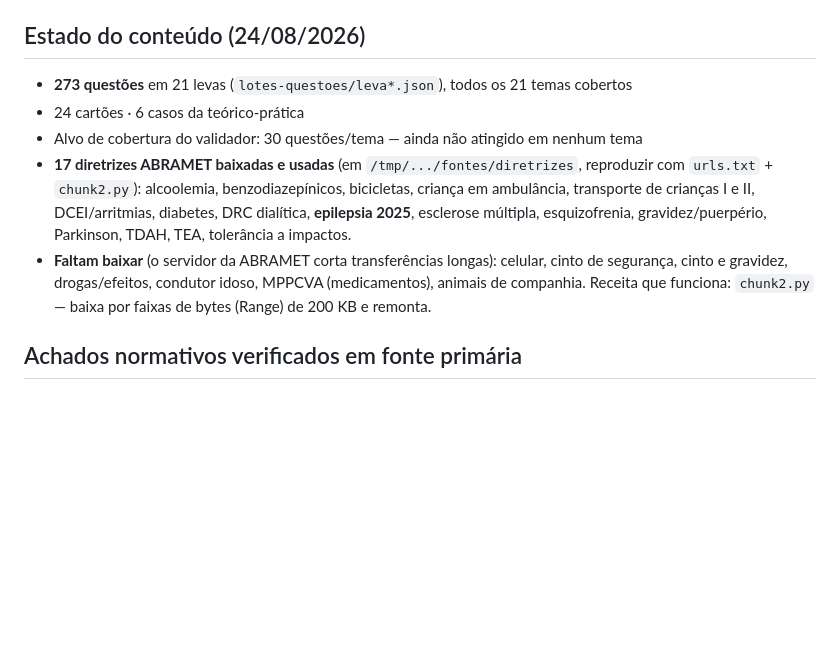
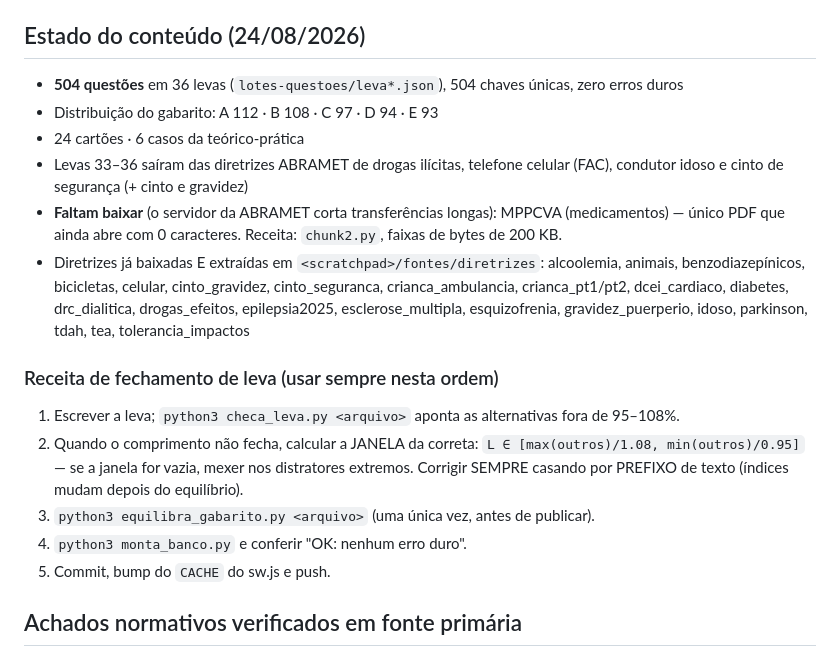
Before and after one commit to MedTechBR/trafego-titulo, a Markdown page: CLAUDE.md, the part around the change. Rendered like a GitHub page; blank space fills up the shorter version.

Commit message:
Atualiza CLAUDE.md: 504 questoes e receita de fechamento de leva

```diff
--- a/CLAUDE.md
+++ b/CLAUDE.md
@@ -80,16 +80,27 @@ Prova de legislação e norma técnica: **fato errado é o pior defeito possíve
 4. Só depois: commit/push e **bump do `CACHE` do sw.js**.
 
 ## Estado do conteúdo (24/08/2026)
-- **273 questões** em 21 levas (`lotes-questoes/leva*.json`), todos os 21 temas cobertos
+- **504 questões** em 36 levas (`lotes-questoes/leva*.json`), 504 chaves únicas, zero erros duros
+- Distribuição do gabarito: A 112 · B 108 · C 97 · D 94 · E 93
 - 24 cartões · 6 casos da teórico-prática
-- Alvo de cobertura do validador: 30 questões/tema — ainda não atingido em nenhum tema
-- **17 diretrizes ABRAMET baixadas e usadas** (em `/tmp/.../fontes/diretrizes`, reproduzir com
-  `urls.txt` + `chunk2.py`): alcoolemia, benzodiazepínicos, bicicletas, criança em ambulância,
-  transporte de crianças I e II, DCEI/arritmias, diabetes, DRC dialítica, **epilepsia 2025**,
-  esclerose múltipla, esquizofrenia, gravidez/puerpério, Parkinson, TDAH, TEA, tolerância a impactos.
-- **Faltam baixar** (o servidor da ABRAMET corta transferências longas): celular, cinto de segurança,
-  cinto e gravidez, drogas/efeitos, condutor idoso, MPPCVA (medicamentos), animais de companhia.
-  Receita que funciona: `chunk2.py` — baixa por faixas de bytes (Range) de 200 KB e remonta.
+- Levas 33–36 saíram das diretrizes ABRAMET de drogas ilícitas, telefone celular (FAC),
+  condutor idoso e cinto de segurança (+ cinto e gravidez)
+- **Faltam baixar** (o servidor da ABRAMET corta transferências longas): MPPCVA (medicamentos)
+  — único PDF que ainda abre com 0 caracteres. Receita: `chunk2.py`, faixas de bytes de 200 KB.
+- Diretrizes já baixadas E extraídas em `<scratchpad>/fontes/diretrizes`: alcoolemia, animais,
+  benzodiazepínicos, bicicletas, celular, cinto_gravidez, cinto_seguranca, crianca_ambulancia,
+  crianca_pt1/pt2, dcei_cardiaco, diabetes, drc_dialitica, drogas_efeitos, epilepsia2025,
+  esclerose_multipla, esquizofrenia, gravidez_puerperio, idoso, parkinson, tdah, tea,
+  tolerancia_impactos
+
+### Receita de fechamento de leva (usar sempre nesta ordem)
+1. Escrever a leva; `python3 checa_leva.py <arquivo>` aponta as alternativas fora de 95–108%.
+2. Quando o comprimento não fecha, calcular a JANELA da correta:
+   `L ∈ [max(outros)/1.08, min(outros)/0.95]` — se a janela for vazia, mexer nos distratores extremos.
+   Corrigir SEMPRE casando por PREFIXO de texto (índices mudam depois do equilíbrio).
+3. `python3 equilibra_gabarito.py <arquivo>` (uma única vez, antes de publicar).
+4. `python3 monta_banco.py` e conferir "OK: nenhum erro duro".
+5. Commit, bump do `CACHE` do sw.js e push.
 
 ## Achados normativos verificados em fonte primária
 - **Lei 15.428/2026**: renovação automática pelo RNPC dispensa o art. 147 EXCETO o exame de aptidão;
```
